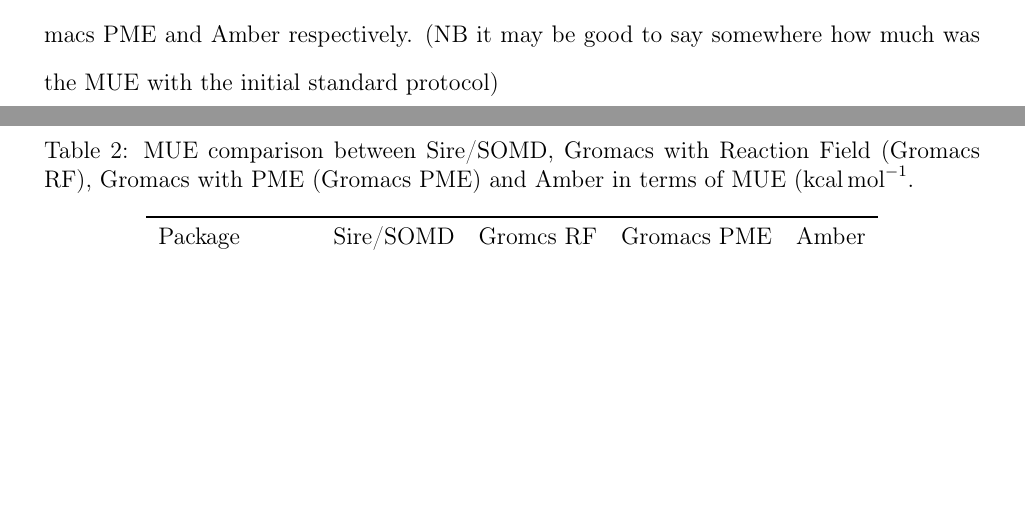
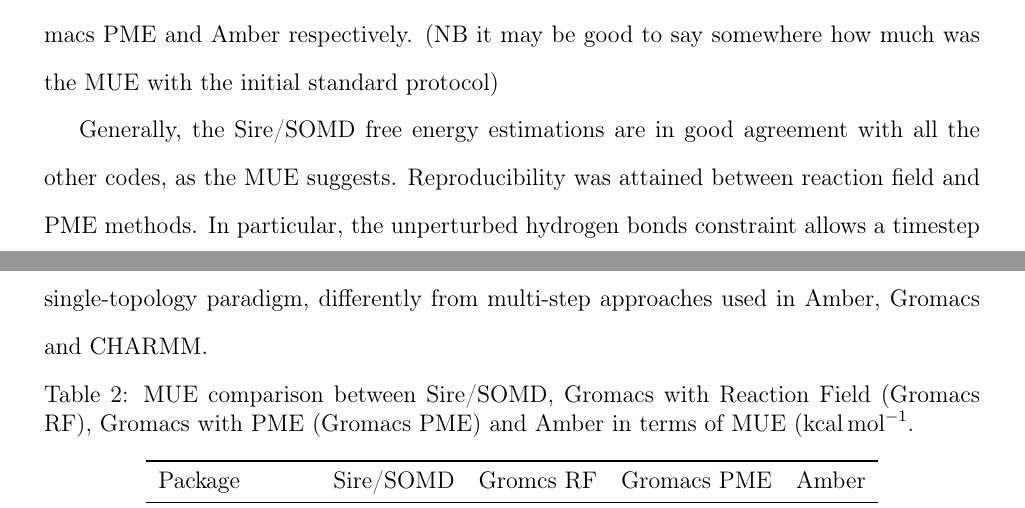
Before and after one commit to MobleyLab/relative-solvation-paper, a LaTeX paper (reprod.tex): two parts of pages 18 and 19 of 31 before the commit and two parts of pages 18 and 19 of 32 after it, joined at a grey line, cut so that both start at the same text, the shorter picture padded with empty space. Compiled offline with pdfLaTeX; a LaTeX package or settings file that is missing is left out.

Commit message:
Revision 1.3 added conclusions and MUE comparison, almost done!

```diff
--- a/reprod.tex
+++ b/reprod.tex
@@ -690,6 +690,9 @@ However, methane to neopentane is still matter of debate. In this case, Sire/SOM
 Additionally, reproducibility is also attained with PME codes, with a MUE=\SI{0.18}{kcal.mol^{-1}} and MUE=\SI{0.23}{kcal.mol^{-1}} with Gromacs PME and Amber respectively.
 (NB it may be good to say somewhere how much was the MUE with the initial standard protocol)
 
+Generally, the Sire/SOMD free energy estimations are in good agreement with all the other codes, as the MUE suggests. Reproducibility was attained between reaction field and PME methods. In particular, the unperturbed hydrogen bonds constraint allows a timestep of \SI{2}{fs} and all the Sire/SOMD simulations can be carried out in one single step, with a single-topology paradigm, differently from multi-step approaches used in Amber, Gromacs and CHARMM.
+
+
 \begin{table}[]
   \begin{minipage}{\linewidth}
   \caption{MUE comparison between Sire/SOMD, Gromacs with Reaction Field (Gromacs RF), Gromacs with PME (Gromacs PME) and Amber in terms of MUE (\SI{}{kcal.mol^{-1}}.}\label{tab:mue-comp}
```
Also changed, not shown: 1 other file.
